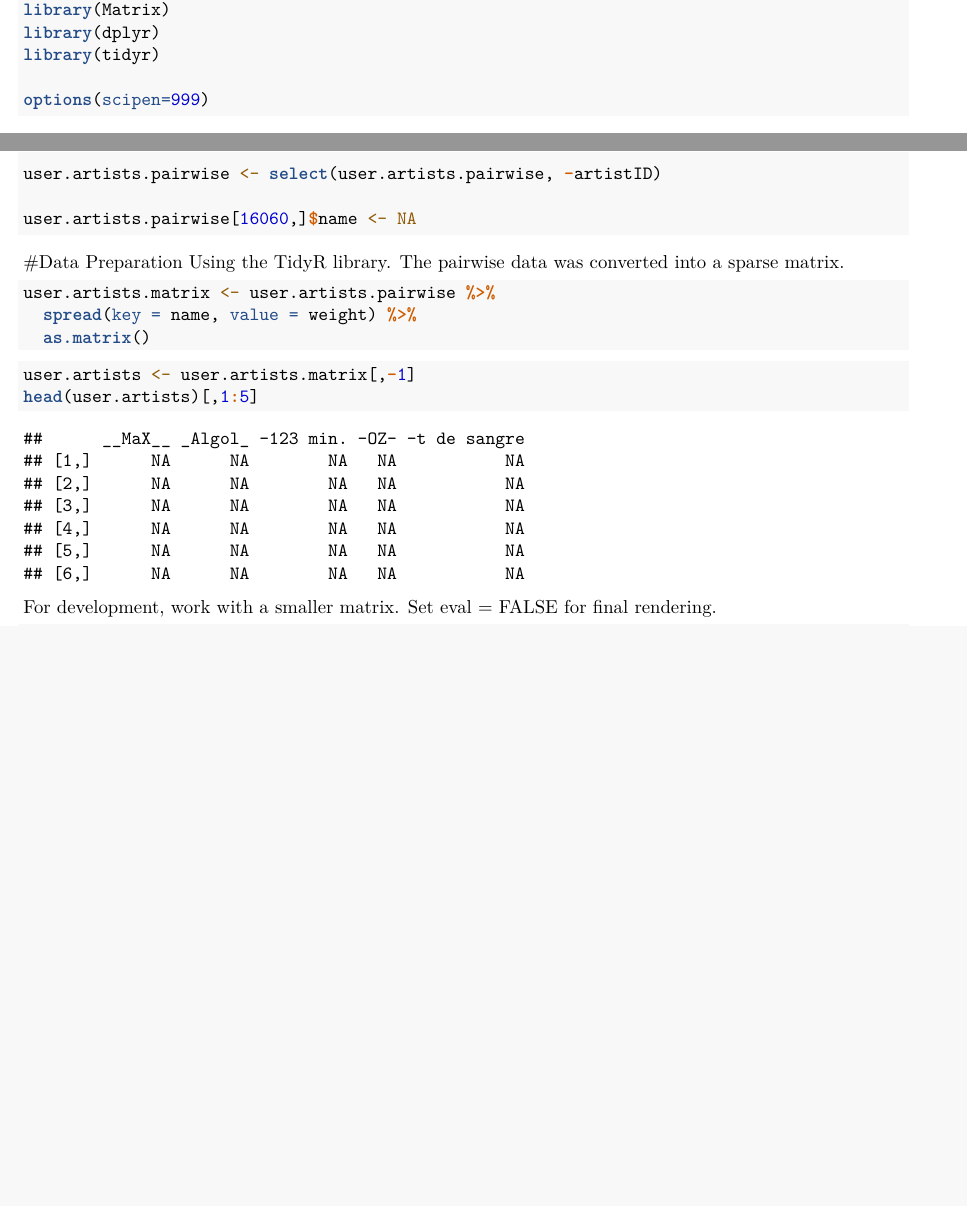
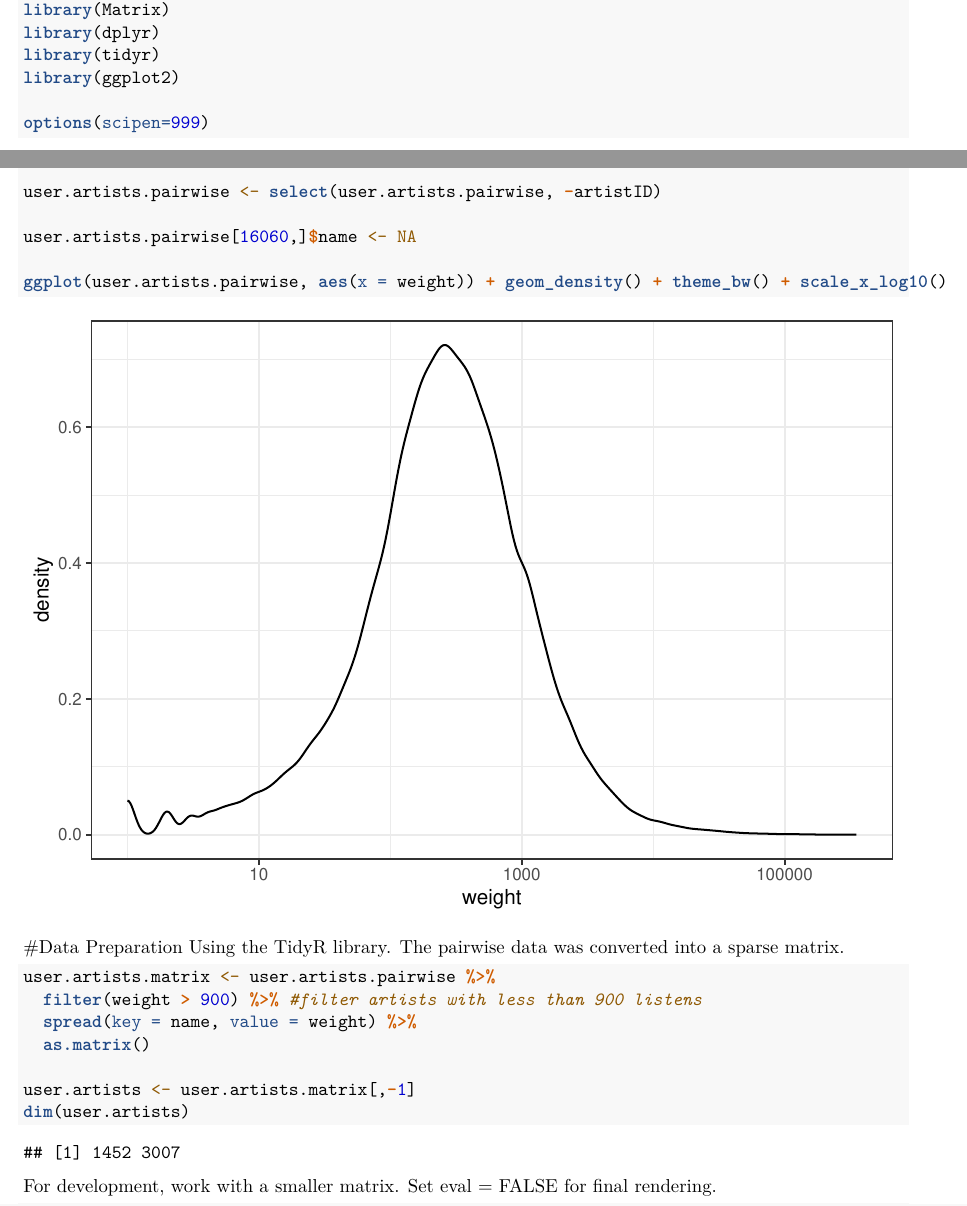
Before and after one commit to jhamski/643-RecommenderSystems, an R Markdown document (Assignments/Project 1/HamskiNguy_Project_1.Rmd): two parts of pages 1 and 2 of 4 before the commit and two parts of pages 1 and 2 of 3 after it, joined at a grey line, cut so that both start at the same text, the shorter picture padded with empty space. Rendered offline with R 4.5, knitr and Pandoc, then LaTeX, with nearby package versions; some code elsewhere in the file could not run offline.

Commit message:
Added semi-log density plot of weights (listens)

````diff
--- a/Assignments/Project 1/HamskiNguy_Project_1.Rmd
+++ b/Assignments/Project 1/HamskiNguy_Project_1.Rmd
@@ -10,6 +10,7 @@ library(recommenderlab)
 library(Matrix)
 library(dplyr)
 library(tidyr)
+library(ggplot2)
 
 options(scipen=999)
 ```
@@ -42,6 +43,8 @@ user.artists.pairwise <- inner_join(user.artists.pairwise, artists, by="artistID
 user.artists.pairwise <- select(user.artists.pairwise, -artistID)
 
 user.artists.pairwise[16060,]$name <- NA
+
+ggplot(user.artists.pairwise, aes(x = weight)) + geom_density() + theme_bw() + scale_x_log10()
 ```
 
 #Data Preparation
@@ -49,14 +52,14 @@ Using the TidyR library. The pairwise data was converted into a sparse matrix.
 
 ```{r}
 user.artists.matrix <- user.artists.pairwise %>%
+  filter(weight > 900) %>% #filter artists with less than 900 listens
   spread(key = name, value = weight) %>%
   as.matrix()
+
+user.artists <- user.artists.matrix[,-1]
+dim(user.artists)
 ```
 
-```{r}
-user.artists <- user.artists.matrix[,-1]
-head(user.artists)[,1:5]
-```
 
 
 For development, work with a smaller matrix. Set eval = FALSE for final rendering.
````
Also changed, not shown: Assignments/Project 1/HamskiNguy_Project_1.Rmd (7 more changed lines).
